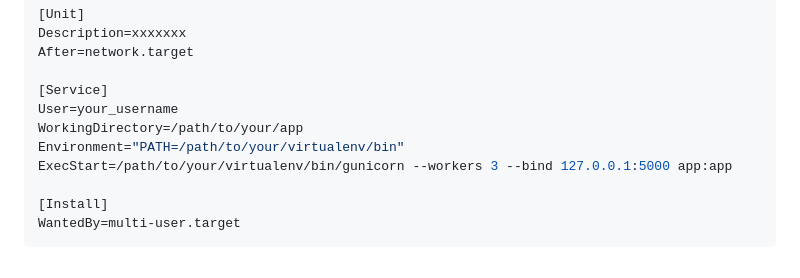
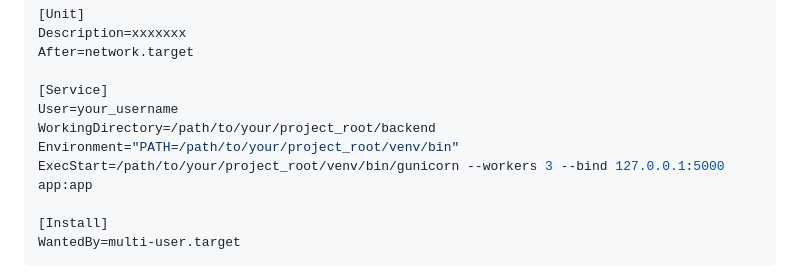
Before and after one commit to VincentdeCristo/24-games, a Markdown page: README.md, the part around the change. Drawn GitHub-style.

```diff
--- a/README.md
+++ b/README.md
@@ -94,9 +94,9 @@ After=network.target
 
 [Service]
 User=your_username
-WorkingDirectory=/path/to/your/app
-Environment="PATH=/path/to/your/virtualenv/bin"
-ExecStart=/path/to/your/virtualenv/bin/gunicorn --workers 3 --bind 127.0.0.1:5000 app:app
+WorkingDirectory=/path/to/your/project_root/backend
+Environment="PATH=/path/to/your/project_root/venv/bin"
+ExecStart=/path/to/your/project_root/venv/bin/gunicorn --workers 3 --bind 127.0.0.1:5000 app:app
 
 [Install]
 WantedBy=multi-user.target
```
